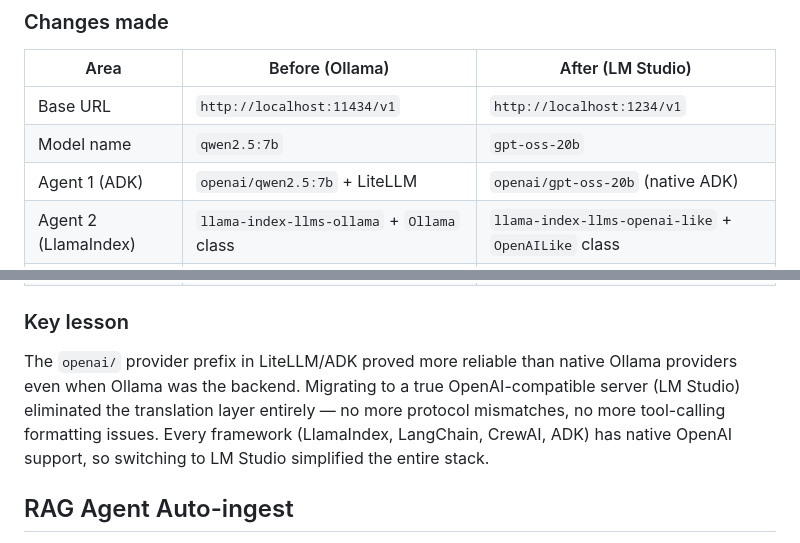
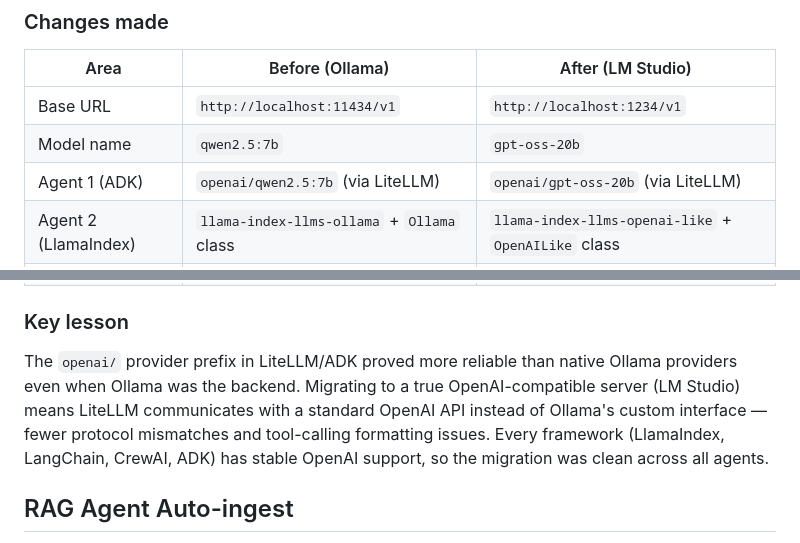
Before and after one commit to Harmanankohli/FinSight, a Markdown page: docs/DESIGN_DECISIONS.md, 2 parts joined by grey strips. Rendered like a GitHub page.

Commit message:
Fix DESIGN_DECISIONS: LiteLLM still in use, correct inaccuracies

```diff
--- a/docs/DESIGN_DECISIONS.md
+++ b/docs/DESIGN_DECISIONS.md
@@ -170,7 +170,7 @@ LM Studio provides:
 |---|---|---|
 | Base URL | `http://localhost:11434/v1` | `http://localhost:1234/v1` |
 | Model name | `qwen2.5:7b` | `gpt-oss-20b` |
-| Agent 1 (ADK) | `openai/qwen2.5:7b` + LiteLLM | `openai/gpt-oss-20b` (native ADK) |
+| Agent 1 (ADK) | `openai/qwen2.5:7b` (via LiteLLM) | `openai/gpt-oss-20b` (via LiteLLM) |
 | Agent 2 (LlamaIndex) | `llama-index-llms-ollama` + `Ollama` class | `llama-index-llms-openai-like` + `OpenAILike` class |
 | Agent 3 (LangGraph) | `langchain-ollama` + `ChatOllama` | `langchain-openai` + `ChatOpenAI` |
 | Agent 4 (CrewAI) | `CrewLLM(model="ollama/...")` | `CrewLLM(model="gpt-oss-20b", base_url=...)` |
@@ -179,7 +179,7 @@ LM Studio provides:
 
 ### Key lesson
 
-The `openai/` provider prefix in LiteLLM/ADK proved more reliable than native Ollama providers even when Ollama was the backend. Migrating to a true OpenAI-compatible server (LM Studio) eliminated the translation layer entirely — no more protocol mismatches, no more tool-calling formatting issues. Every framework (LlamaIndex, LangChain, CrewAI, ADK) has native OpenAI support, so switching to LM Studio simplified the entire stack.
+The `openai/` provider prefix in LiteLLM/ADK proved more reliable than native Ollama providers even when Ollama was the backend. Migrating to a true OpenAI-compatible server (LM Studio) means LiteLLM communicates with a standard OpenAI API instead of Ollama's custom interface — fewer protocol mismatches and tool-calling formatting issues. Every framework (LlamaIndex, LangChain, CrewAI, ADK) has stable OpenAI support, so the migration was clean across all agents.
 
 ## RAG Agent Auto-ingest
 
```
